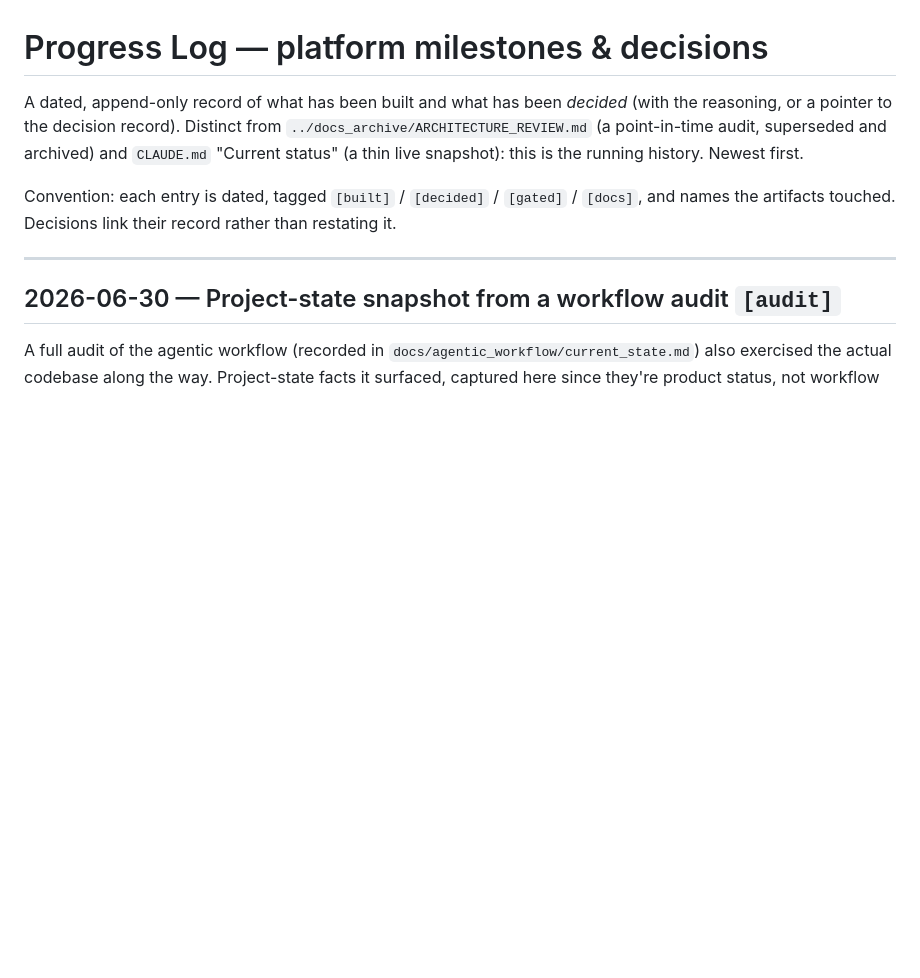
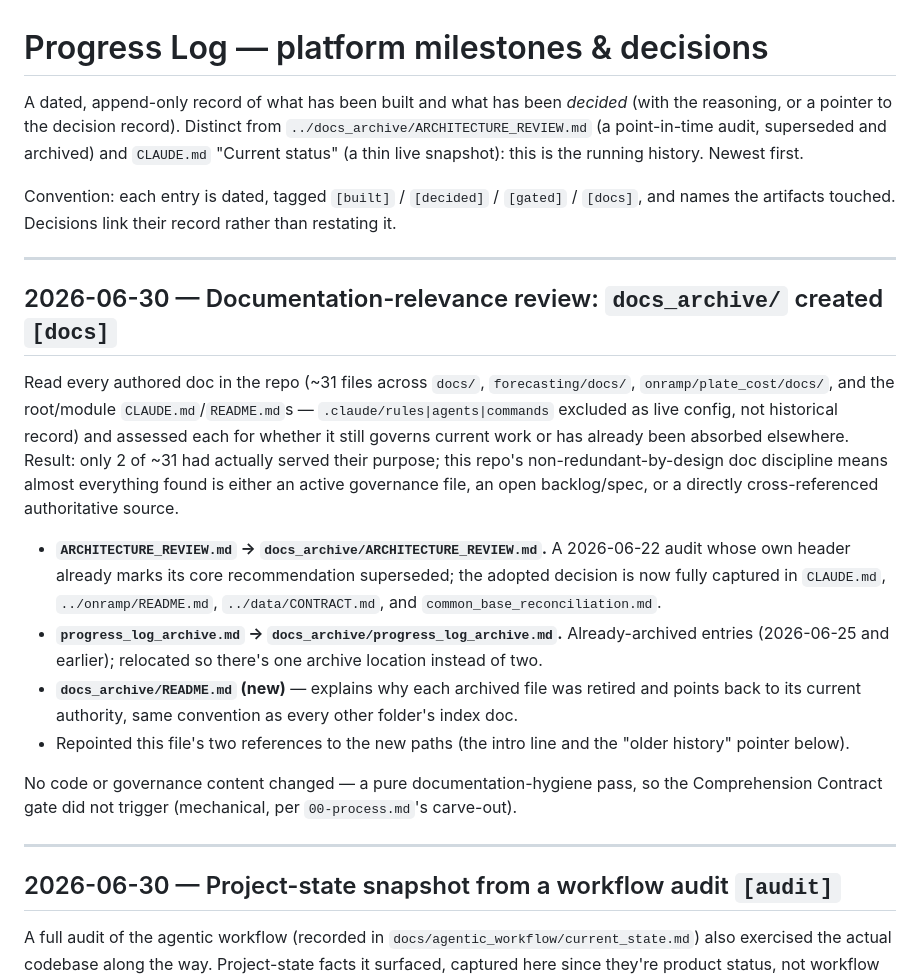
Before and after one commit to Jays-hub/oracle, a Markdown page: docs/progress_log.md, the part around the change. Rendered like a GitHub page; blank space fills up the shorter version.

Commit message:
Restore concurrent session's docs_archive review entry in progress_log.md
Records the documentation-relevance review that moved ARCHITECTURE_REVIEW.md
and progress_log_archive.md into docs_archive/ (commit 60d266f) and
repointed this file's two references to the new paths. This entry, plus
the two docs_archive commits and current_state.md's "Third pass" entry,
were briefly and incorrectly reverted mid-session as a misidentified
out-of-scope action before being restored -- see lessons.md and
current_state.md's mid-pass-correction note.

```diff
--- a/docs/progress_log.md
+++ b/docs/progress_log.md
@@ -7,6 +7,30 @@ snapshot): this is the running history. Newest first.
 
 Convention: each entry is dated, tagged `[built]` / `[decided]` / `[gated]` / `[docs]`, and names the
 artifacts touched. Decisions link their record rather than restating it.
+
+---
+
+## 2026-06-30 — Documentation-relevance review: `docs_archive/` created `[docs]`
+
+Read every authored doc in the repo (~31 files across `docs/`, `forecasting/docs/`,
+`onramp/plate_cost/docs/`, and the root/module `CLAUDE.md`/`README.md`s — `.claude/rules|agents|commands`
+excluded as live config, not historical record) and assessed each for whether it still governs current
+work or has already been absorbed elsewhere. Result: only 2 of ~31 had actually served their purpose;
+this repo's non-redundant-by-design doc discipline means almost everything found is either an active
+governance file, an open backlog/spec, or a directly cross-referenced authoritative source.
+
+- **`ARCHITECTURE_REVIEW.md` → `docs_archive/ARCHITECTURE_REVIEW.md`.** A 2026-06-22 audit whose own
+  header already marks its core recommendation superseded; the adopted decision is now fully captured
+  in `CLAUDE.md`, `../onramp/README.md`, `../data/CONTRACT.md`, and `common_base_reconciliation.md`.
+- **`progress_log_archive.md` → `docs_archive/progress_log_archive.md`.** Already-archived entries
+  (2026-06-25 and earlier); relocated so there's one archive location instead of two.
+- **`docs_archive/README.md` (new)** — explains why each archived file was retired and points back to
+  its current authority, same convention as every other folder's index doc.
+- Repointed this file's two references to the new paths (the intro line and the "older history"
+  pointer below).
+
+No code or governance content changed — a pure documentation-hygiene pass, so the Comprehension
+Contract gate did not trigger (mechanical, per `00-process.md`'s carve-out).
 
 ---
 
```
